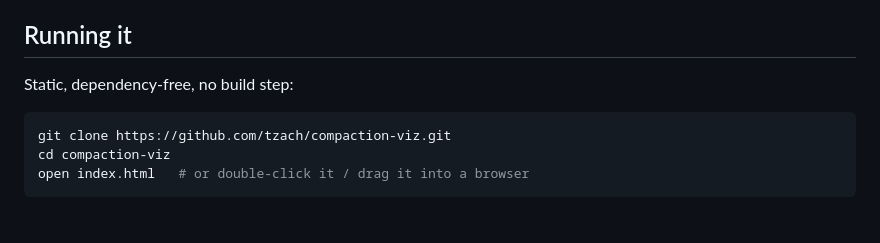
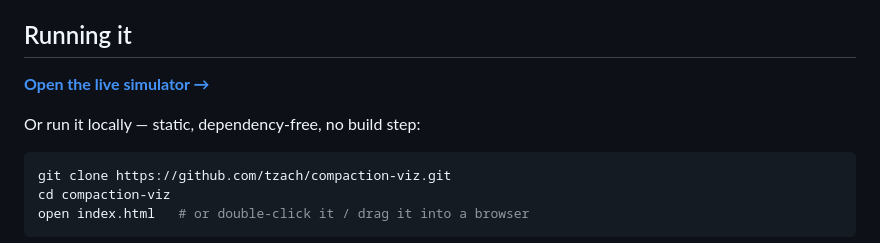
Before and after one commit to tzach/compaction-viz, a Markdown page: README.md, the part around the change. GitHub-like rendering; blank space fills up the shorter version.

Commit message:
Add live GitHub Pages link to the README
Co-Authored-By: Claude Opus 5 (1M context) <noreply@anthropic.com>

````diff
--- a/README.md
+++ b/README.md
@@ -57,7 +57,9 @@ sub-properties it mirrors.
 
 ## Running it
 
-Static, dependency-free, no build step:
+**[Open the live simulator →](https://tzach.github.io/compaction-viz/)**
+
+Or run it locally — static, dependency-free, no build step:
 
 ```bash
 git clone https://github.com/tzach/compaction-viz.git
````
